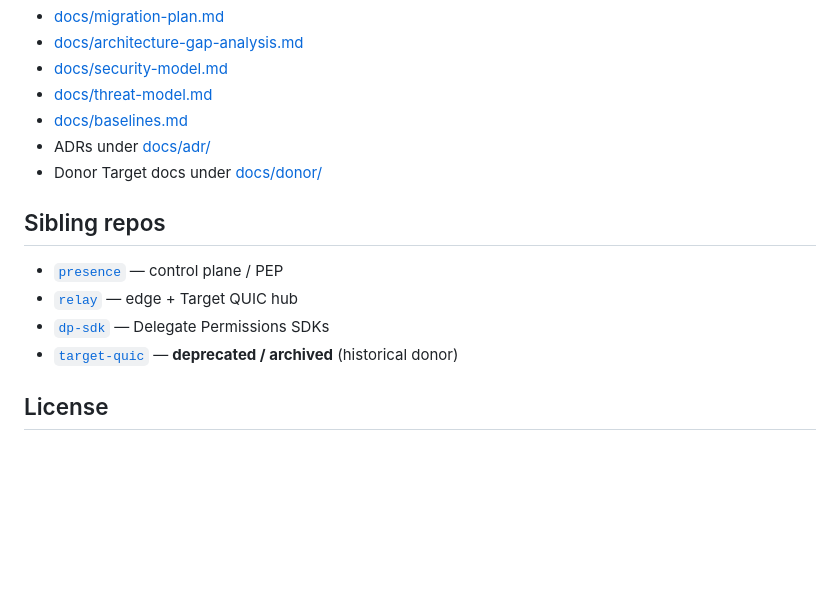
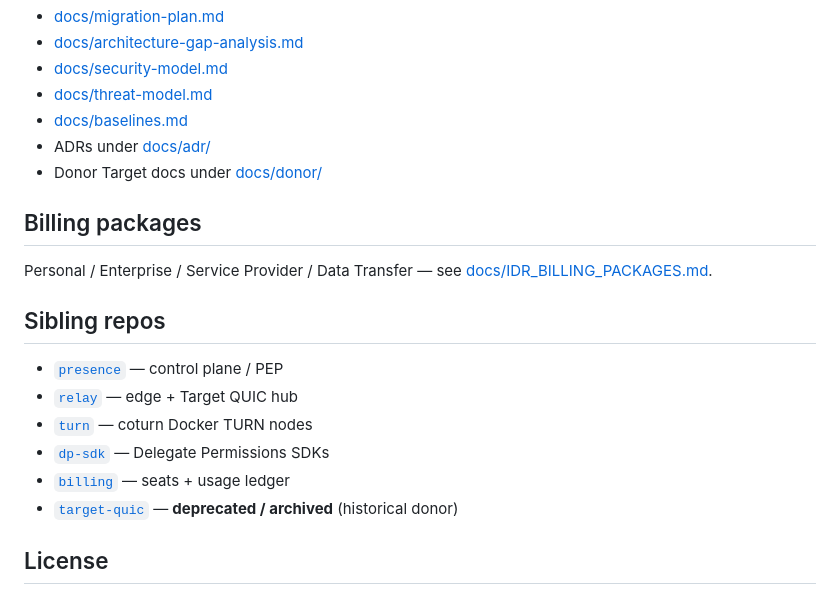
Before and after one commit to idrto/agent, a Markdown page: README.md, the part around the change. Rendered like a GitHub page; blank space fills up the shorter version.

Commit message:
docs: add IDR billing package notes and turn sibling link

```diff
--- a/README.md
+++ b/README.md
@@ -112,11 +112,18 @@ Windows ARM64: if `aws-lc-sys` needs Clang, see [`.cargo/config.windows-arm64.to
 - ADRs under [docs/adr/](docs/adr/)
 - Donor Target docs under [docs/donor/](docs/donor/)
 
+## Billing packages
+
+Personal / Enterprise / Service Provider / Data Transfer — see
+[docs/IDR_BILLING_PACKAGES.md](docs/IDR_BILLING_PACKAGES.md).
+
 ## Sibling repos
 
 - [`presence`](https://github.com/idrto/presence) — control plane / PEP
 - [`relay`](https://github.com/idrto/relay) — edge + Target QUIC hub
+- [`turn`](https://github.com/idrto/turn) — coturn Docker TURN nodes
 - [`dp-sdk`](https://github.com/2keyapp/dp-sdk) — Delegate Permissions SDKs
+- [`billing`](https://github.com/2keyapp/billing) — seats + usage ledger
 - [`target-quic`](https://github.com/idrto/target-quic) — **deprecated / archived** (historical donor)
 
 ## License
```
Also changed, not shown: docs/IDR_BILLING_PACKAGES.md (added, +16 -0 lines).
